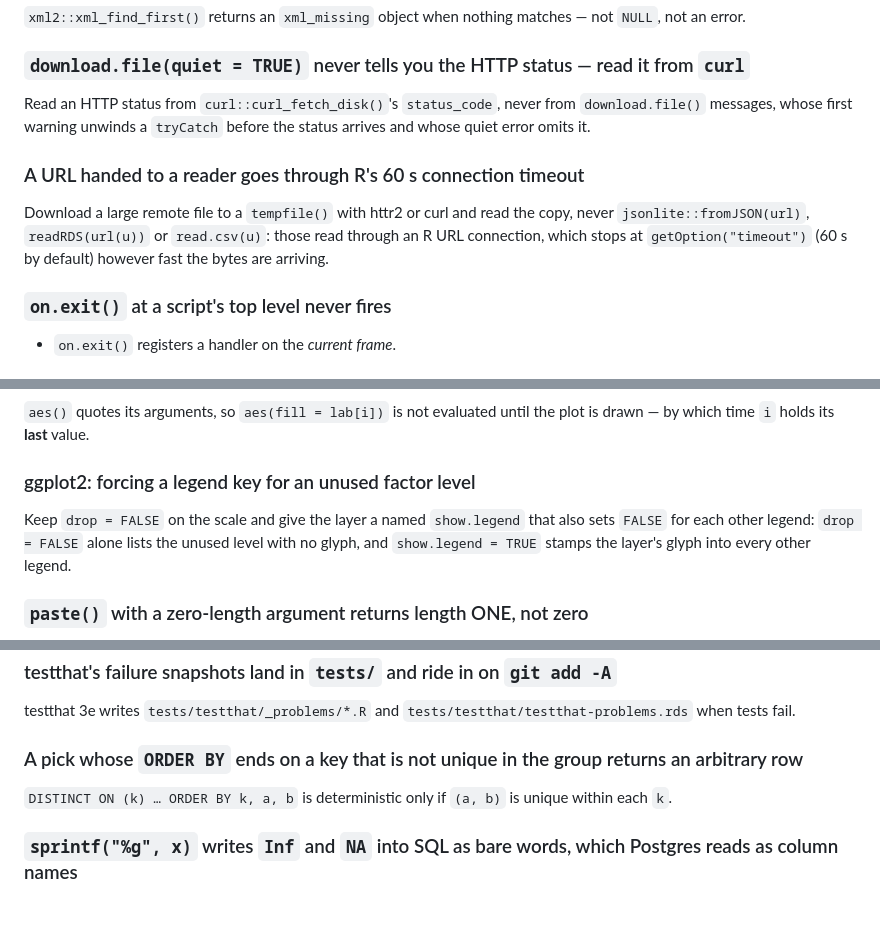
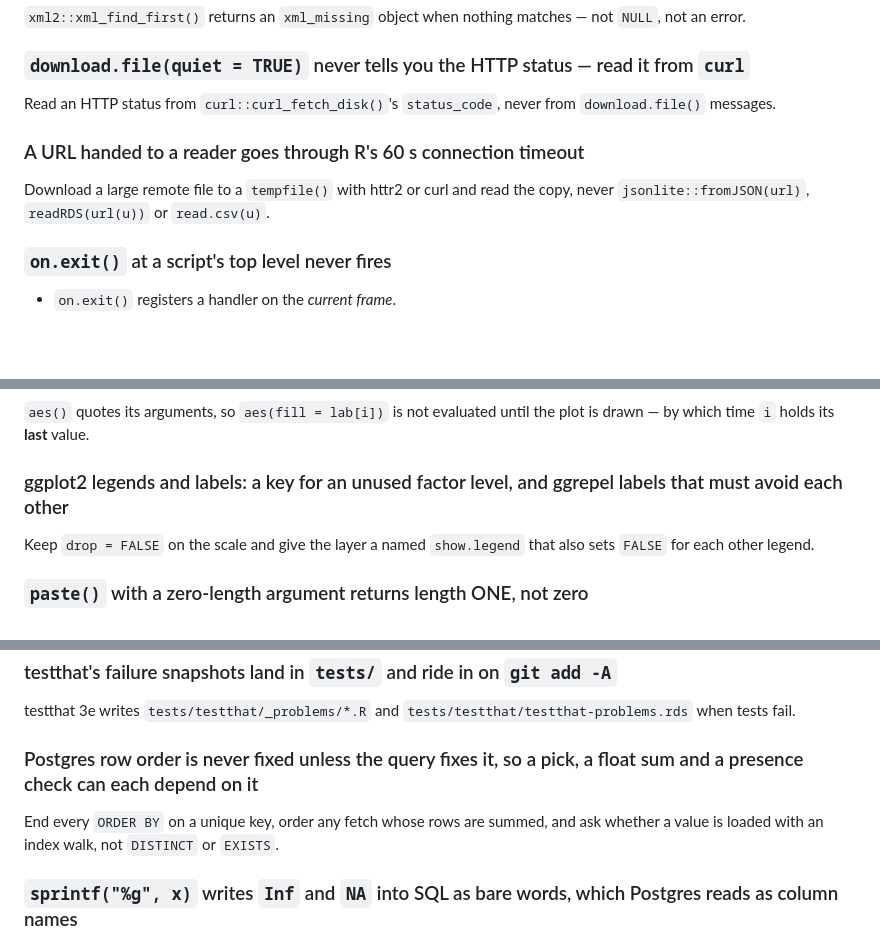
Before and after one commit to NewGraphEnvironment/fish_passage_skeena_2025_reporting, a Markdown page: CLAUDE.md, 3 parts joined by grey strips. Rendered like a GitHub page; blank space fills up the shorter version.

```diff
--- a/CLAUDE.md
+++ b/CLAUDE.md
@@ -1188,10 +1192,10 @@ A script that reads a file, transforms it, and writes it **back to the same path
 `xml2::xml_find_first()` returns an `xml_missing` object when nothing matches — not `NULL`, not an error.
 
 ### `download.file(quiet = TRUE)` never tells you the HTTP status — read it from `curl`
-Read an HTTP status from `curl::curl_fetch_disk()`'s `status_code`, never from `download.file()` messages, whose first warning unwinds a `tryCatch` before the status arrives and whose quiet error omits it.
+Read an HTTP status from `curl::curl_fetch_disk()`'s `status_code`, never from `download.file()` messages.
 
 ### A URL handed to a reader goes through R's 60 s connection timeout
-Download a large remote file to a `tempfile()` with httr2 or curl and read the copy, never `jsonlite::fromJSON(url)`, `readRDS(url(u))` or `read.csv(u)`: those read through an R URL connection, which stops at `getOption("timeout")` (60 s by default) however fast the bytes are arriving.
+Download a large remote file to a `tempfile()` with httr2 or curl and read the copy, never `jsonlite::fromJSON(url)`, `readRDS(url(u))` or `read.csv(u)`.
 
 ### `on.exit()` at a script's top level never fires
 - `on.exit()` registers a handler on the *current frame*.
@@ -1274,8 +1278,8 @@ Construct instants explicitly: a `Date` always becomes UTC midnight whatever `tz
 ### A `for` loop that builds `aes()` captures the loop variable lazily
 `aes()` quotes its arguments, so `aes(fill = lab[i])` is not evaluated until the plot is drawn — by which time `i` holds its **last** value.
 
-### ggplot2: forcing a legend key for an unused factor level
-Keep `drop = FALSE` on the scale and give the layer a named `show.legend` that also sets `FALSE` for each other legend: `drop = FALSE` alone lists the unused level with no glyph, and `show.legend = TRUE` stamps the layer's glyph into every other legend.
+### ggplot2 legends and labels: a key for an unused factor level, and ggrepel labels that must avoid each other
+Keep `drop = FALSE` on the scale and give the layer a named `show.legend` that also sets `FALSE` for each other legend.
 
 ### `paste()` with a zero-length argument returns length ONE, not zero
 `paste0("x", character(0))` is `"x"`, so a key built per element gains one phantom member when the vector is empty; guard the empty case before building keys.
@@ -1397,8 +1401,8 @@ R removes its session `tempdir()` on exit, including after `stop()`.
 ### testthat's failure snapshots land in `tests/` and ride in on `git add -A`
 testthat 3e writes `tests/testthat/_problems/*.R` and `tests/testthat/testthat-problems.rds` when tests fail.
 
-### A pick whose `ORDER BY` ends on a key that is not unique in the group returns an arbitrary row
-`DISTINCT ON (k) … ORDER BY k, a, b` is deterministic only if `(a, b)` is unique within each `k`.
+### Postgres row order is never fixed unless the query fixes it, so a pick, a float sum and a presence check can each depend on it
+End every `ORDER BY` on a unique key, order any fetch whose rows are summed, and ask whether a value is loaded with an index walk, not `DISTINCT` or `EXISTS`.
 
 ### `sprintf("%g", x)` writes `Inf` and `NA` into SQL as bare words, which Postgres reads as column names
 A numeric formatter such as `sprintf("%.10g", x)` has no SQL form for non-finite values.
```
Also changed, not shown: other parts of CLAUDE.md (+41 -25 lines).
